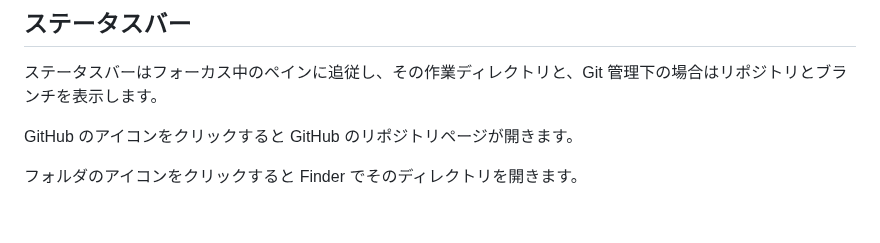
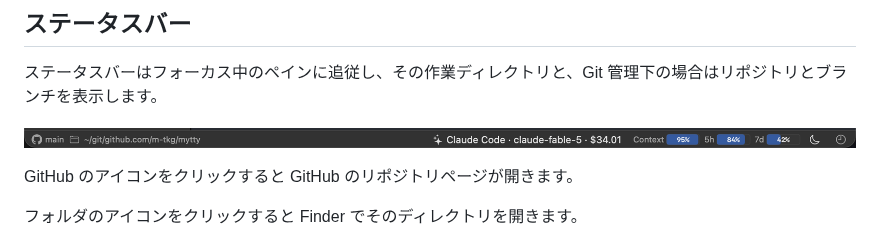
Before and after one commit to m-tkg/Mytty, a Markdown page: docs/tutorials/getting-started_ja.md, the part around the change. GitHub-like rendering; pictures changed too: docs/images/status-bar.png (added); blank space fills up the shorter version.

Commit message:
Add a status bar screenshot to the getting-started tutorial (#73)

```diff
--- a/docs/tutorials/getting-started_ja.md
+++ b/docs/tutorials/getting-started_ja.md
@@ -48,6 +48,8 @@ cmd+shift+P でコマンドパレットが起動します。ここから様々
 
 ステータスバーはフォーカス中のペインに追従し、その作業ディレクトリと、Git 管理下の場合はリポジトリとブランチを表示します。
 
+![ステータスバー。ブランチ、作業ディレクトリ、実行中の AI Agent 名とモデル、コンテキストとリミットの残量が並ぶ](../images/status-bar.png)
+
 GitHub のアイコンをクリックすると GitHub のリポジトリページが開きます。
 
 フォルダのアイコンをクリックすると Finder でそのディレクトリを開きます。
```
Also changed, not shown: docs/tutorials/getting-started.md (+2 -0 lines).
